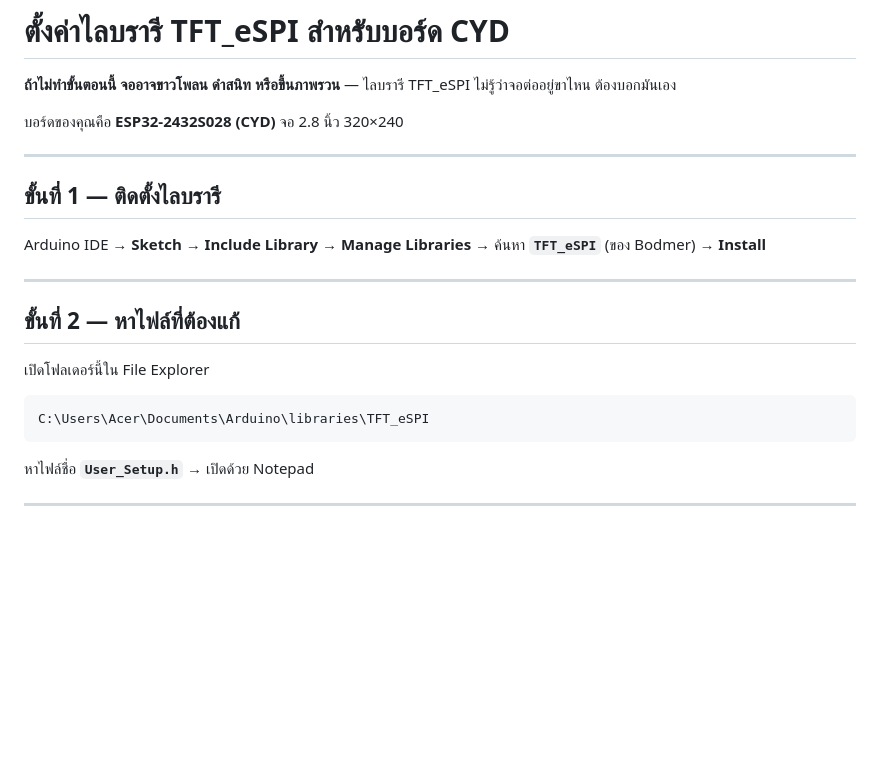
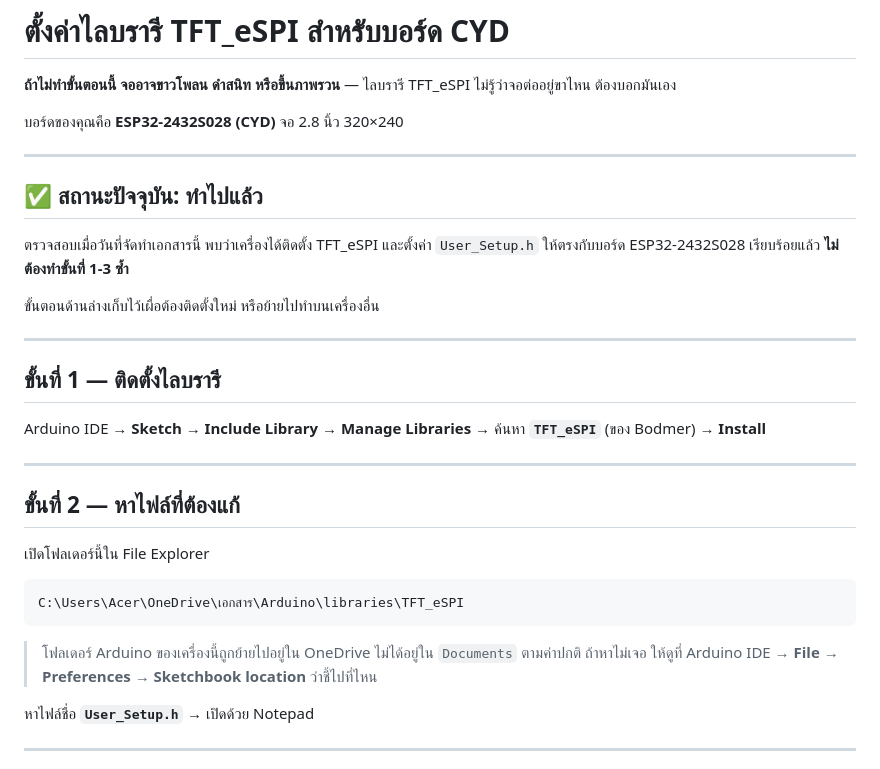
Before and after one commit to P25o/SOLAR, a Markdown page: display_unit/README_display.md, the part around the change. Drawn GitHub-style; blank space fills up the shorter version.

Commit message:
แก้ path ของ Arduino sketchbook ใน README ให้ตรงกับเครื่องจริง (อยู่ใน OneDrive)
Co-Authored-By: Claude Opus 5 <noreply@anthropic.com>

````diff
--- a/display_unit/README_display.md
+++ b/display_unit/README_display.md
@@ -3,6 +3,15 @@
 **ถ้าไม่ทำขั้นตอนนี้ จออาจขาวโพลน ดำสนิท หรือขึ้นภาพรวน** — ไลบรารี TFT_eSPI ไม่รู้ว่าจอต่ออยู่ขาไหน ต้องบอกมันเอง
 
 บอร์ดของคุณคือ **ESP32-2432S028 (CYD)** จอ 2.8 นิ้ว 320×240
+
+---
+
+## ✅ สถานะปัจจุบัน: ทำไปแล้ว
+
+ตรวจสอบเมื่อวันที่จัดทำเอกสารนี้ พบว่าเครื่องได้ติดตั้ง TFT_eSPI และตั้งค่า `User_Setup.h`
+ให้ตรงกับบอร์ด ESP32-2432S028 เรียบร้อยแล้ว **ไม่ต้องทำขั้นที่ 1-3 ซ้ำ**
+
+ขั้นตอนด้านล่างเก็บไว้เผื่อต้องติดตั้งใหม่ หรือย้ายไปทำบนเครื่องอื่น
 
 ---
 
@@ -17,8 +26,11 @@ Arduino IDE → **Sketch → Include Library → Manage Libraries** → ค้
 เปิดโฟลเดอร์นี้ใน File Explorer
 
 ```
-C:\Users\Acer\Documents\Arduino\libraries\TFT_eSPI
+C:\Users\Acer\OneDrive\เอกสาร\Arduino\libraries\TFT_eSPI
 ```
+
+> โฟลเดอร์ Arduino ของเครื่องนี้ถูกย้ายไปอยู่ใน OneDrive ไม่ได้อยู่ใน `Documents` ตามค่าปกติ
+> ถ้าหาไม่เจอ ให้ดูที่ Arduino IDE → **File → Preferences → Sketchbook location** ว่าชี้ไปที่ไหน
 
 หาไฟล์ชื่อ **`User_Setup.h`** → เปิดด้วย Notepad
 
````
